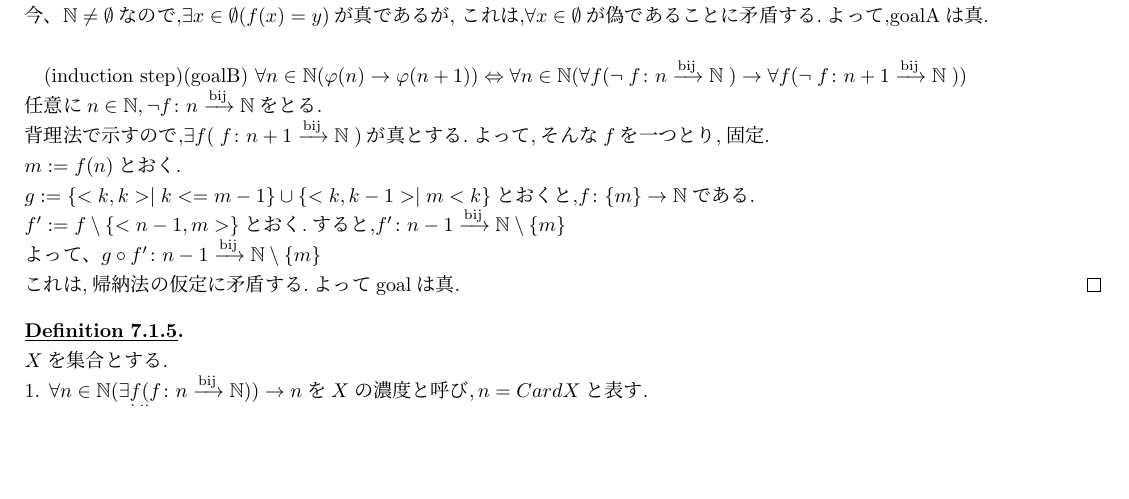
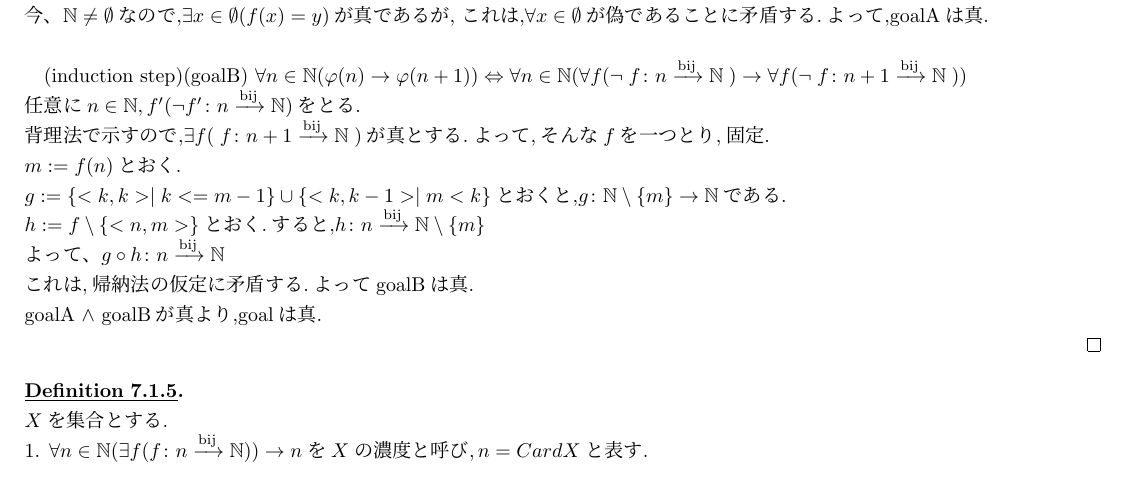
Before and after one commit to Ichida333/math_card, a LaTeX document (main.tex, which reads chapter6.tex): part of page 3 of 4 before the commit and part of page 3 of 5 after it, cut so that both start at the same text, the shorter picture padded with empty space. Compiled offline with upLaTeX and dvipdfmx.

Commit message:
7.1.3推敲完了

```diff
--- a/chapter6.tex
+++ b/chapter6.tex
@@ -91,13 +91,14 @@ $\forall y \in \mathbb{N} \exists x \in \emptyset (f(x) = y)$\\
 
 (induction step)(goalB) $\forall n \in \mathbb{N} ( \varphi (n) \rightarrow \varphi (n+1))
 \Leftrightarrow \forall n \in \mathbb{N} ( \forall f( \lnot \; \BijectionMap{f}{n}{\mathbb{N}} \; ) \rightarrow \forall f( \lnot \; \BijectionMap{f}{n+1}{\mathbb{N}} \; ))$\\
-任意に$n \in \mathbb{N}, \lnot \BijectionMap{f}{n}{\mathbb{N}}$をとる.\\
+任意に$n \in \mathbb{N}, f'(\lnot \BijectionMap{f'}{n}{\mathbb{N}})$をとる.\\
 背理法で示すので,$\exists f(\; \BijectionMap{f}{n+1}{\mathbb{N}} \; )$が真とする.よって,そんな$f$を一つとり,固定.\\
 $m := f(n)$とおく.\\
-$g:=\{<k,k> \mid k<= m-1 \} \cup \{<k,k-1> \mid m < k \}$とおくと,$\map{f}{\{m\}}{\mathbb{N}}$である.\\
-$f':=f \setminus \{<n-1, m>\}$とおく.すると,$\BijectionMap{f'}{n-1}{\mathbb{N} \setminus \{m\}}$\\
-よって、$\BijectionMap{g \circ f'}{n-1}{\mathbb{N} \setminus \{m\}}$\\
-これは,帰納法の仮定に矛盾する.よってgoalは真.
+$g:=\{<k,k> \mid k<= m-1 \} \cup \{<k,k-1> \mid m < k \}$とおくと,$\map{g}{\mathbb{N} \setminus \{m\}}{\mathbb{N}}$である.\\
+$h:=f \setminus \{<n, m>\}$とおく.すると,$\BijectionMap{h}{n}{\mathbb{N} \setminus \{m\}}$\\
+よって、$\BijectionMap{g \circ h}{n}{\mathbb{N}}$\\
+これは,帰納法の仮定に矛盾する.よってgoalBは真.\\
+goalA $\land$ goalBが真より,goalは真.\\
 \end{proof}
 
 \begin{definition}[]
```
Also changed, not shown: 1 other file.
